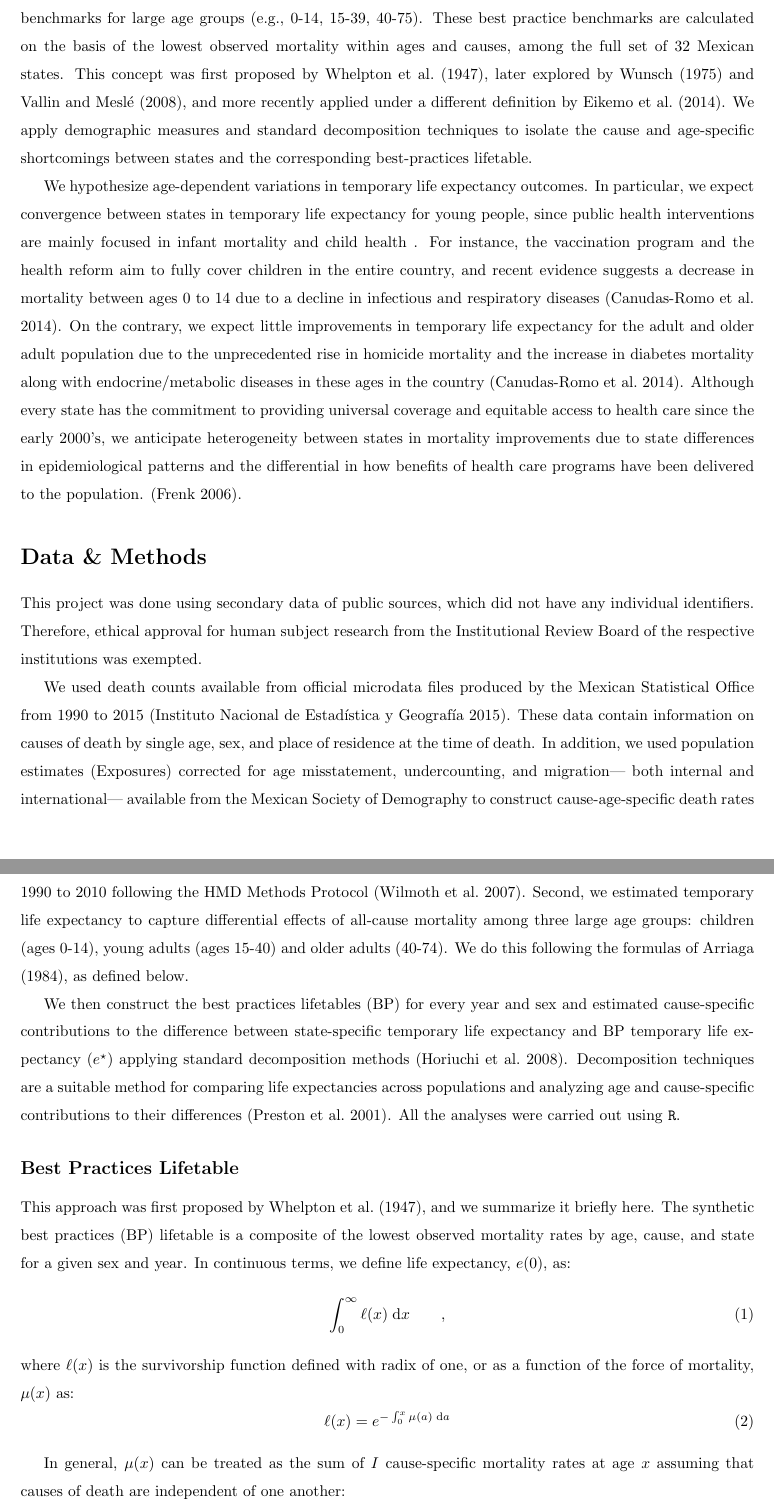
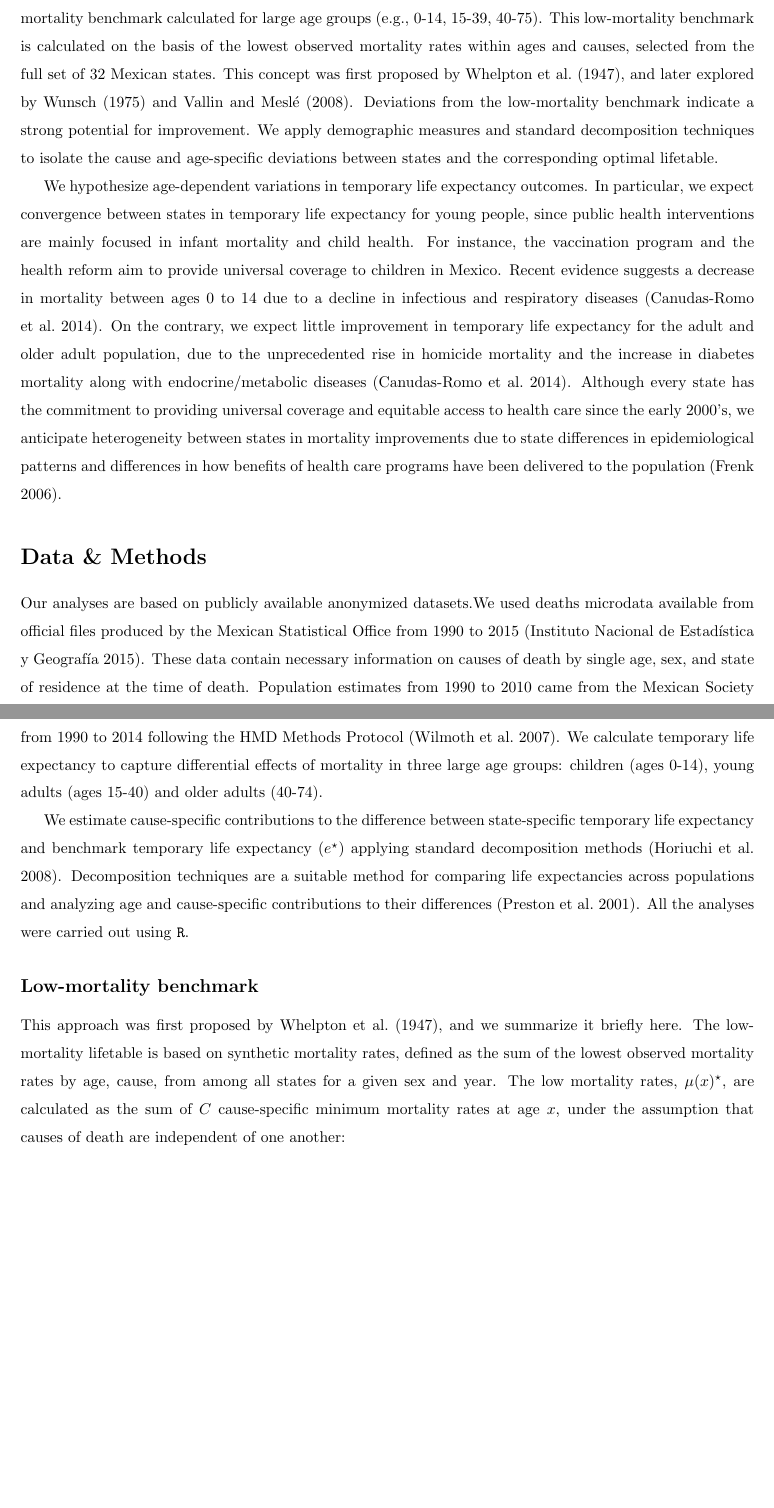
Before and after one commit to timriffe/DecompMex, a LaTeX paper (DecompMex/Abstract_TR.tex): two parts of pages 3 and 5 of 17, joined at a grey line, cut so that both start at the same text, the shorter picture padded with empty space. Compiled offline with pdfLaTeX.

Commit message:
commit today's text changes so far-- up to temp life expectancy

```diff
--- a/DecompMex/Abstract_TR.tex
+++ b/DecompMex/Abstract_TR.tex
@@ -143,37 +148,40 @@ of death were particularly concentrated in the poorest states of the country
 by a more focused segmentation of AM into health intervention-related AM and
 behavior-related AM. Also, we extend analysis to all 32 states, by sex, and over
 the full 26-year period from 1990 to 2015. Finally, we compare state mortality patterns
-with best-practice benchmarks for large age groups (e.g., 0-14, 15-39, 40-75). These best practice
-benchmarks are calculated on the basis of the lowest observed mortality within
-ages and causes, among the full set of 32 Mexican states. This concept was first
-proposed by \citet{whelpton1947}, later explored by  \citet{wunsch1975minimum} and
-\citet{vallin2008minimum}, and more recently applied under a different
-definition by \citet{eikemo2014}. We apply demographic measures and
-standard decomposition techniques to isolate the cause and age-specific shortcomings between states and the corresponding best-practices lifetable.
+with an easy-to-understand low-mortality benchmark calculated for large age
+groups (e.g., 0-14, 15-39, 40-75).
+This low-mortality benchmark is calculated on the basis of the lowest observed
+mortality rates within ages and causes, selected from the full set of 32 Mexican
+states.
+This concept was first proposed by \citet{whelpton1947}, and later explored by
+\citet{wunsch1975minimum} and \citet{vallin2008minimum}. Deviations from the
+low-mortality benchmark indicate a strong potential for improvement. We apply
+demographic measures and standard decomposition techniques to isolate the cause
+and age-specific deviations between states and the corresponding optimal
+lifetable.
 
 We hypothesize age-dependent variations in temporary life expectancy outcomes.
 In particular, we expect convergence between states in temporary life expectancy
 for young people, since public health interventions are mainly focused in infant
-mortality and child health . For instance, the vaccination program and the health
-reform aim to fully cover children in the entire country, and recent
+mortality and child health. For instance, the vaccination program and the health
+reform aim to provide universal coverage to children in Mexico. Recent
 evidence suggests a decrease in mortality between ages 0 to 14 due to a decline
 in infectious and respiratory diseases \citep{canudas2014}. On the contrary, we
-expect little improvements in temporary life expectancy for the adult and older
-adult population due to the unprecedented rise in homicide mortality and the
-increase in diabetes mortality along with endocrine/metabolic diseases in these ages in the country \citep{canudas2014}. Although every
+expect little improvement in temporary life expectancy for the adult and older
+adult population, due to the unprecedented rise in homicide mortality and the
+increase in diabetes mortality along with endocrine/metabolic diseases \citep{canudas2014}. Although every
 state has the commitment to providing universal coverage and equitable access to
 health care since the early 2000's, we anticipate heterogeneity between states
-in mortality improvements due to state differences in epidemiological patterns and the differential in how benefits of health care programs have been delivered to the population.
-\citep{Frenk2006}.
+in mortality improvements due to state differences in epidemiological patterns
+and differences in how benefits of health care programs have been delivered to
+the population \citep{Frenk2006}.
 
 
 \section*{Data \& Methods}
- This project was done using secondary data of public sources, which did not have any individual identifiers. Therefore, ethical approval for human subject research from the Institutional Review Board of the respective institutions was exempted.
-
-We used death counts available from official microdata files produced by the
-Mexican Statistical Office from 1990 to 2015 \citep{INEGI}. These data contain
-information on causes of death by single age, sex, and place of residence at the
-time of death. In addition, we used population estimates (Exposures) corrected
-for age misstatement, undercounting, and migration--- both internal and
-international--- available from the Mexican Society of Demography to construct
-cause-age-specific death rates by sex and state from 1990 to 2010 \citep{SOMEDE}. Additionally, we performed an inter-census estimation of exposures for the period 2011-2014 using the most recent inter-census survey that took place in 2015  \citep{INEGI}.
+Our analyses are based on publicly available anonymized datasets.%
+% Therefore, ethical approval for human subject research from the Institutional Review Board of the respective institutions was exempted.
+We used deaths microdata available from official files produced by
+the Mexican Statistical Office from 1990 to 2015 \citep{INEGI}. These data
+contain necessary information on causes of death by single age, sex, and state
+of residence at the time of death. Population estimates from 1990 to
+2010 came from the Mexican Society of Demography \citep{SOMEDE}. These
@@ -234,33 +251,35 @@ then constrained to sum to the unsmoothed all-cause death rates. There are no
-zeros in all-cause death rates. We then calculate period life tables up to
-age 74 for males and females from 1990 to 2010 following the HMD Methods
-Protocol \citep{HMDMP}. Second, we estimated temporary life expectancy to
-capture differential effects of all-cause mortality among three large age
+This helps eliminate stochastic zeros, which otherwise would accumulate in the
+minimum mortality schedule. Smoothed death rates are then constrained to sum to
+the unsmoothed all-cause death rates. We then calculate period life tables up to age 74 for males and females from 1990 to 2014 following the HMD Methods
+Protocol \citep{HMDMP}. We calculate temporary life expectancy to
+capture differential effects of mortality in three large age
 groups: children (ages 0-14), young adults (ages 15-40) and older adults
-(40-74). We do this following the formulas of \citet{arriaga1984}, as
-defined below.
+(40-74). %We do this following the formulas of \citet{arriaga1984}, as
+%defined below.
 
-We then construct the best practices lifetables (BP) for every year and sex
-and estimated cause-specific contributions to the difference between
-state-specific temporary life expectancy and BP temporary life expectancy
+We estimate cause-specific contributions to the difference between
+state-specific temporary life expectancy and benchmark temporary life expectancy
 ($e^{\star}$) applying standard decomposition methods
 \citep{horiuchi2008}. Decomposition techniques are a suitable method for comparing life expectancies across populations and analyzing age and cause-specific contributions to their differences \citep{preston2001}. All the analyses were carried out
 using \texttt{R}.
 
-\subsection*{Best Practices Lifetable}
+\subsection*{Low-mortality benchmark}
 This approach was first proposed by \citet{whelpton1947}, and we summarize it
-briefly here. The synthetic best practices (BP) lifetable is a composite of the
-lowest observed mortality rates by age, cause, and state for a given sex and year. In continuous terms, we define life expectancy, $e(0)$, as:
-\begin{equation}
-\int _0 ^\infty \ell(x) \dd x \tc
-\end{equation}
-where $\ell(x)$ is the survivorship function defined with radix of one, or as a
-function of the force of mortality, $\mu(x)$ as:
-\begin{equation}
-\label{eq:lx}
-\ell(x) = e^{-\int_0^x \mu(a) \dd a}
-\end{equation}
-
-In general, $\mu(x)$ can be treated as the sum of $I$ cause-specific mortality
-rates at age $x$ assuming that causes of death are independent of one another:
+briefly here. The low-mortality lifetable is based on synthetic mortality
+rates, defined as the sum of the lowest observed mortality rates by age, cause,
+from among all states for a given sex and year. %In continuous terms, we define
+% life expectancy, $e(0)$, as:
+%\begin{equation}
+%\int _0 ^\infty \ell(x) \dd x \tc
+%\end{equation}
+%where $\ell(x)$ is the survivorship function defined with radix of one%, or as
+% a function of the force of mortality, $\mu(x)$ as:
+%\begin{equation}
+%\label{eq:lx}
+%\ell(x) = e^{-\int_0^x \mu(a) \dd a}
+%\end{equation}
+The low mortality rates, $\mu(x)^{\star}$, are calculated as the sum of $C$
+cause-specific minimum mortality rates at age $x$, under the assumption that
+causes of death are independent of one another:
 \begin{equation}
 \label{eq:mxmin}
```
Also changed, not shown: DecompMex/Abstract_TR.tex (93 more changed lines).
